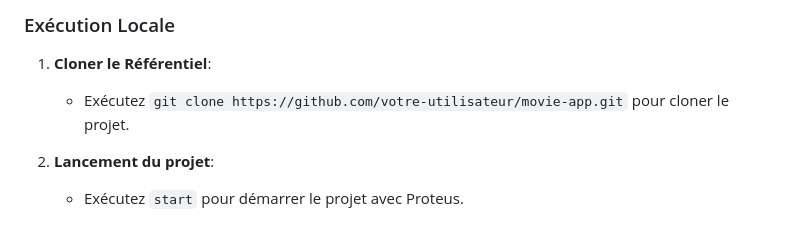
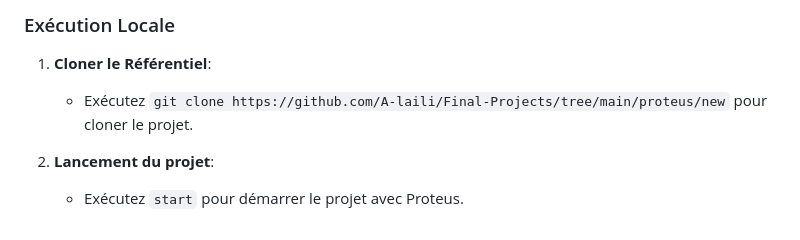
Before and after one commit to A-laili/Final-Projects, a Markdown page: README.md, the part around the change. Drawn GitHub-style.

```diff
--- a/README.md
+++ b/README.md
@@ -59,7 +59,7 @@ Assurez-vous d'avoir Proteus installé sur votre machine :
 ### Exécution Locale
 
 1. **Cloner le Référentiel**:
-   - Exécutez `git clone https://github.com/votre-utilisateur/movie-app.git` pour cloner le projet.
+   - Exécutez `git clone https://github.com/A-laili/Final-Projects/tree/main/proteus/new` pour cloner le projet.
 
 2. **Lancement du projet**:
    - Exécutez `start` pour démarrer le projet avec Proteus.
```
